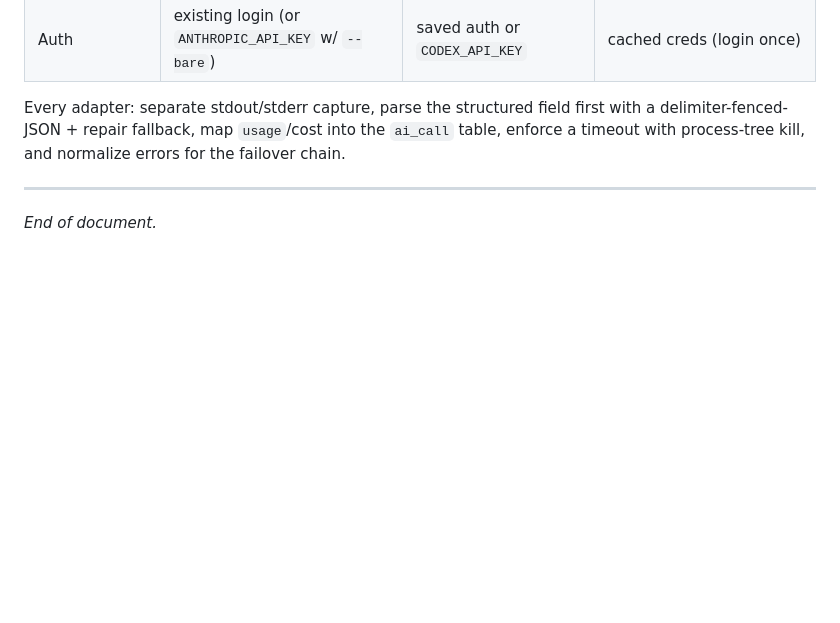
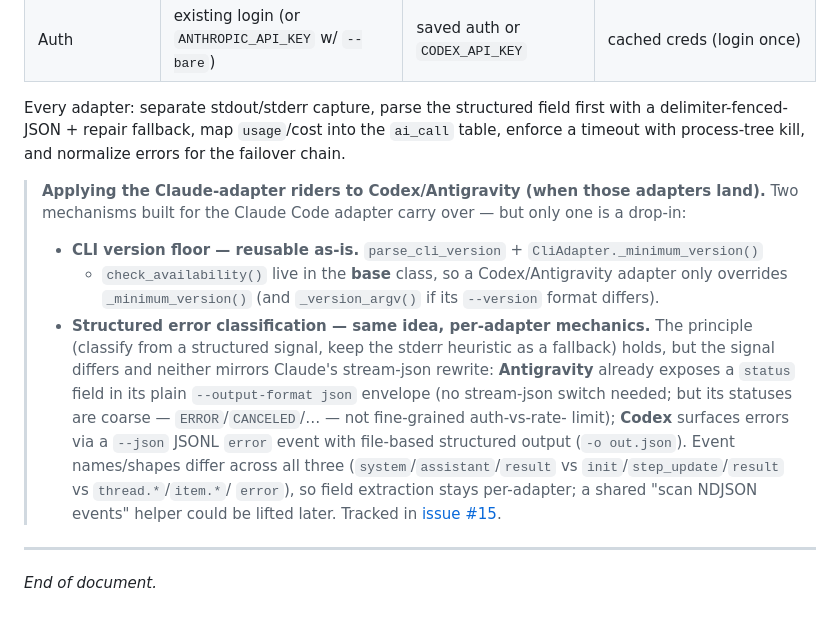
Before and after one commit to Harikeshav-R/Atlas, a Markdown page: docs/PROJECT.md, the part around the change. Drawn GitHub-style; blank space fills up the shorter version.

Commit message:
docs: note how the Claude adapter riders map to Codex/Antigravity
Appendix A.4 gains a note (tracked in issue #15) on reusing the base
version-floor as-is and adapting error classification per-adapter (agy's status
field / codex's JSONL error event differ from Claude's stream-json category)
when those adapters are built.

```diff
--- a/docs/PROJECT.md
+++ b/docs/PROJECT.md
@@ -1307,6 +1307,23 @@ Every adapter: separate stdout/stderr capture, parse the structured field first
 delimiter-fenced-JSON + repair fallback, map `usage`/cost into the `ai_call` table, enforce
 a timeout with process-tree kill, and normalize errors for the failover chain.
 
+> **Applying the Claude-adapter riders to Codex/Antigravity (when those adapters land).**
+> Two mechanisms built for the Claude Code adapter carry over — but only one is a drop-in:
+>
+> - **CLI version floor — reusable as-is.** `parse_cli_version` + `CliAdapter._minimum_version()`
+>   + `check_availability()` live in the **base** class, so a Codex/Antigravity adapter only
+>   overrides `_minimum_version()` (and `_version_argv()` if its `--version` format differs).
+> - **Structured error classification — same idea, per-adapter mechanics.** The principle
+>   (classify from a structured signal, keep the stderr heuristic as a fallback) holds, but the
+>   signal differs and neither mirrors Claude's stream-json rewrite: **Antigravity** already
+>   exposes a `status` field in its plain `--output-format json` envelope (no stream-json switch
+>   needed; but its statuses are coarse — `ERROR`/`CANCELED`/… — not fine-grained auth-vs-rate-
+>   limit); **Codex** surfaces errors via a `--json` JSONL `error` event with file-based
+>   structured output (`-o out.json`). Event names/shapes differ across all three
+>   (`system`/`assistant`/`result` vs `init`/`step_update`/`result` vs `thread.*`/`item.*`/
+>   `error`), so field extraction stays per-adapter; a shared "scan NDJSON events" helper could
+>   be lifted later. Tracked in [issue #15](https://github.com/Harikeshav-R/Atlas/issues/15).
+
 ---
 
 *End of document.*
```
